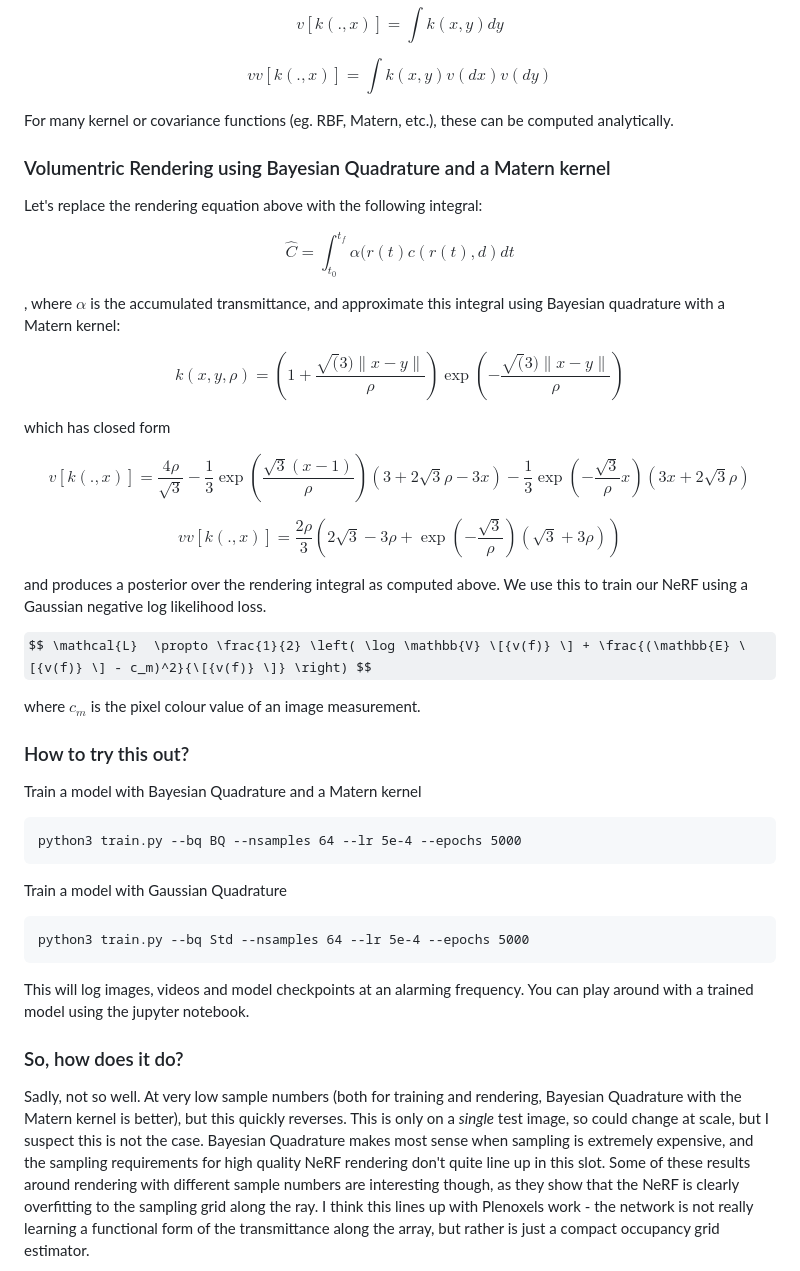
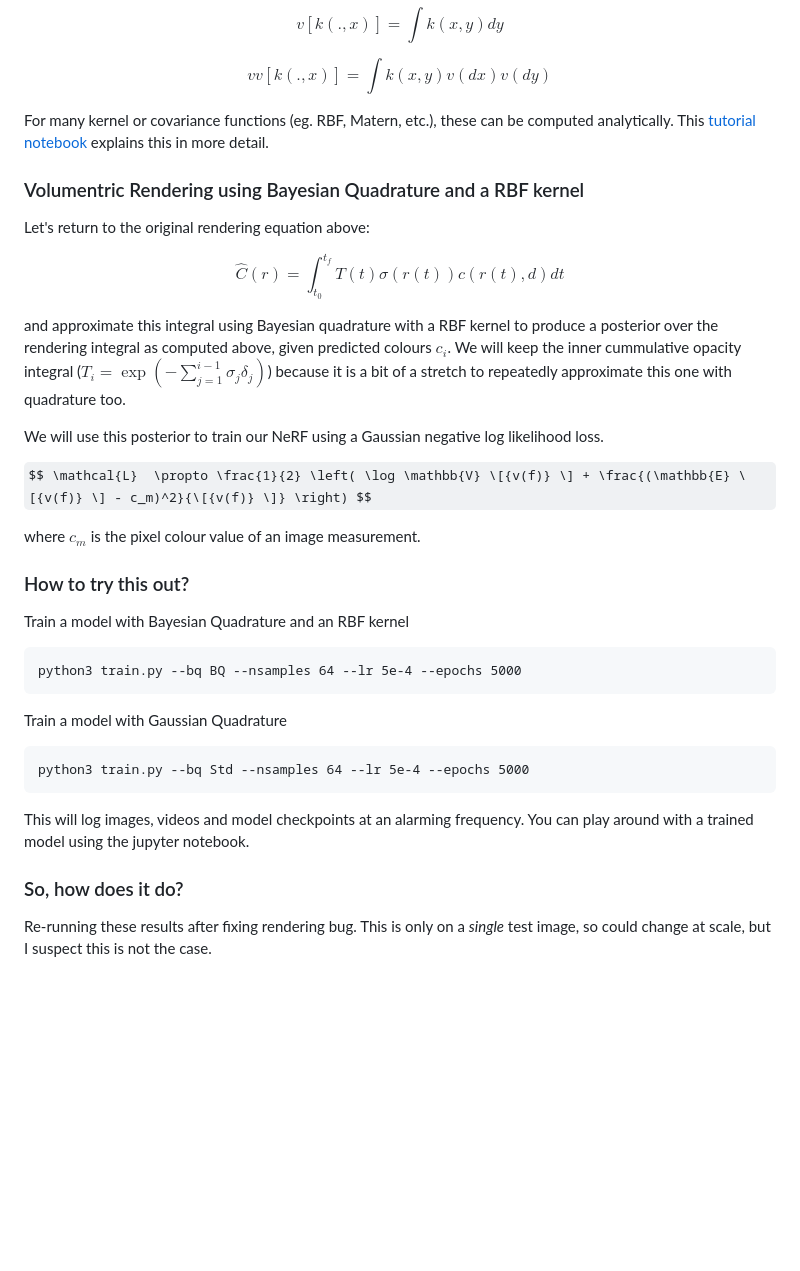
Before and after one commit to mgb45/BQNeRF, a Markdown page: README.md, the part around one of its changes. GitHub-like rendering; some formulas as TeX source; blank space fills up the shorter version.

````diff
--- a/README.md
+++ b/README.md
@@ -45,25 +45,17 @@ $$ v[k(.,x)] = \int k(x,y) dy $$
 
 $$ vv[k(.,x)] = \int k(x,y)v(dx)v(dy) $$
 
-For many kernel or covariance functions (eg. RBF, Matern, etc.), these can be computed analytically.
+For many kernel or covariance functions (eg. RBF, Matern, etc.), these can be computed analytically. This [tutorial notebook](tutorial/Intro%20to%20Bayesian%20quadrature.ipynb) explains this in more detail.
 
-### Volumentric Rendering using Bayesian Quadrature and a Matern kernel
+### Volumentric Rendering using Bayesian Quadrature and a RBF kernel
 
-Let's replace the rendering equation above with the following integral:
+Let's return to the original rendering equation above:
 
-$$ \hat{C} = \int_{t_0}^{t_f} \alpha(r(t) c(r(t),d) dt  $$
+$$ \hat{C}(r) = \int_{t_0}^{t_f} T(t) \sigma(r(t)) c(r(t),d) dt $$
 
-, where $\alpha$ is the accumulated transmittance, and approximate this integral using Bayesian quadrature with a Matern kernel:
+and approximate this integral using Bayesian quadrature with a RBF kernel to produce a posterior over the rendering integral as computed above, given predicted colours $c_i$. We will keep the inner cummulative opacity integral ($T_i = \exp( - \sum_{j=1}^{i-1} \sigma_j \delta_j )$) because it is a bit of a stretch to repeatedly approximate this one with quadrature too.
 
-$$ k(x,y,\rho) = \left(1 + \frac{\sqrt(3)\|x-y\|}{\rho}\right)\exp\left(-\frac{\sqrt(3)\|x-y\|}{\rho}\right) $$
-
-which has closed form
-
-$$ v[k(.,x)] = \frac{4\rho}{\sqrt{3}} - \frac{1}{3}\exp\left(\frac{\sqrt{3}(x-1)}{\rho}\right)(3 + 2\sqrt{3}\rho - 3x) - \frac{1}{3}\exp\left(-\frac{\sqrt{3}}{\rho}x\right)(3x + 2\sqrt{3}\rho) $$
-
-$$ vv[k(.,x)] = \frac{2\rho}{3}\left(2\sqrt{3} - 3\rho + \exp\left(-\frac{\sqrt{3}}{\rho}\right)(\sqrt{3}+3\rho)\right) $$
-
-and produces a posterior over the rendering integral as computed above. We use this to train our NeRF using a Gaussian negative log likelihood loss.
+We will use this posterior to train our NeRF using a Gaussian negative log likelihood loss.
 
 $$ \mathcal{L}  \propto \frac{1}{2} \left( \log \mathbb{V} \[{v(f)} \] + \frac{(\mathbb{E} \[{v(f)} \] - c_m)^2}{\[{v(f)} \]} \right) $$
 
@@ -72,7 +64,7 @@ where $c_m$ is the pixel colour value of an image measurement.
 
 ### How to try this out?
 
-Train a model with Bayesian Quadrature and a Matern kernel
+Train a model with Bayesian Quadrature and an RBF kernel
 ```
 python3 train.py --bq BQ --nsamples 64 --lr 5e-4 --epochs 5000
 ```
@@ -85,6 +77,6 @@ This will log images, videos and model checkpoints at an alarming frequency. You
 
 ### So, how does it do?
 
-Sadly, not so well. At very low sample numbers (both for training and rendering, Bayesian Quadrature with the Matern kernel is better), but this quickly reverses. This is only on a *single* test image, so could change at scale, but I suspect this is not the case. Bayesian Quadrature makes most sense when sampling is extremely expensive, and the sampling requirements for high quality NeRF rendering don't quite line up in this slot. Some of these results around rendering with different sample numbers are interesting though, as they show that the NeRF is clearly overfitting to the sampling grid along the ray. I think this lines up with Plenoxels work - the network is not really learning a functional form of the transmittance along the array, but rather is just a compact occupancy grid estimator.
+Re-running these results after fixing rendering bug. This is only on a *single* test image, so could change at scale, but I suspect this is not the case.
 
 
````
Also changed, not shown: other parts of README.md (+3 -3 lines).
